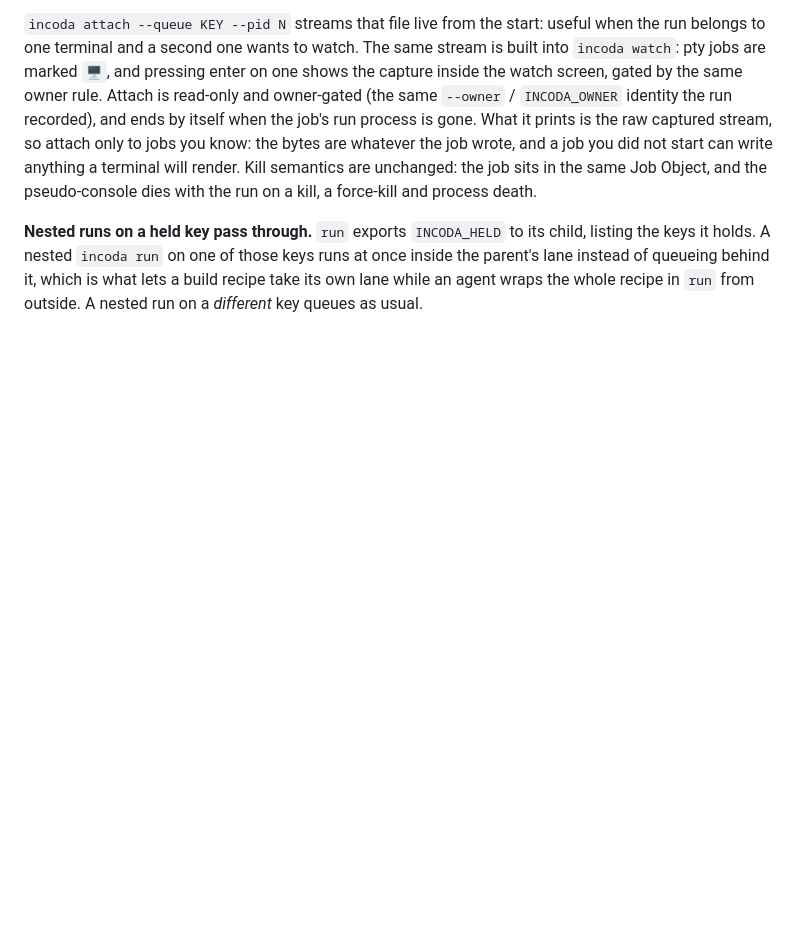
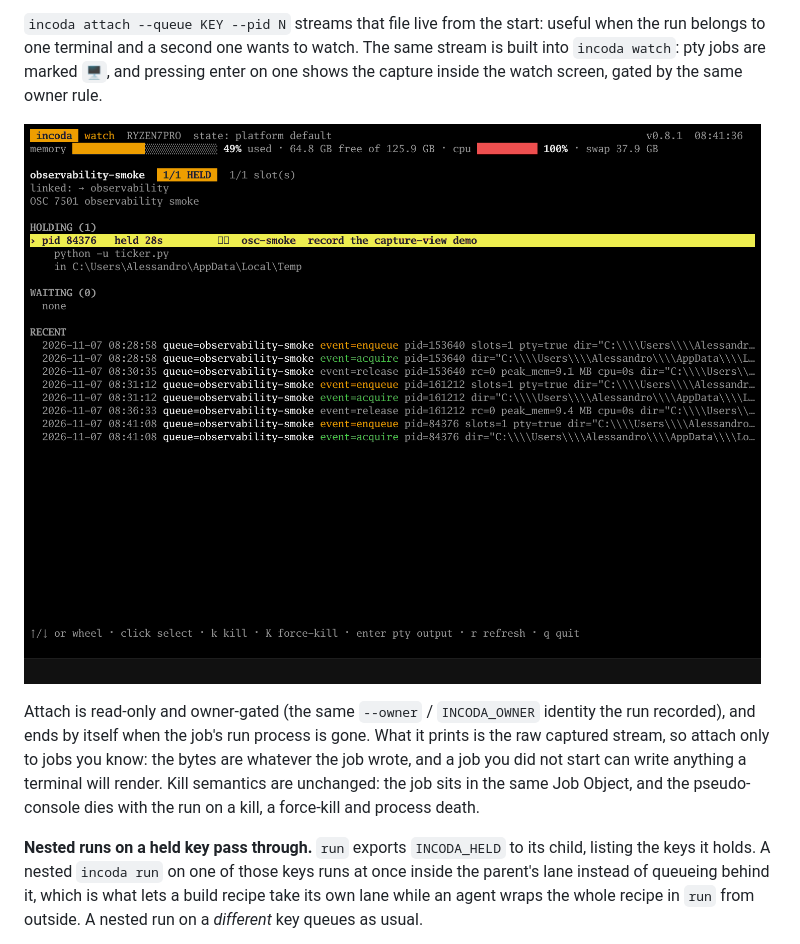
Before and after one commit to deblasis/incoda, a Markdown page: README.md, the part around the change. Drawn GitHub-style; pictures changed too: docs/img/watch-pty.gif (added); blank space fills up the shorter version.

Commit message:
docs: the capture view in the README, recorded with ttyrig (#28)
Eight frames from a real ConPTY run of the released binary against a
live pty job: queue row, enter, the stream, esc, q. The .rig next to the
gif is the exact script, so the recording is reproducible.

```diff
--- a/README.md
+++ b/README.md
@@ -178,6 +178,9 @@ useful when the run belongs to one terminal and a second one wants to watch.
 The same stream is built into `incoda watch`: pty jobs are marked `🖥️`, and
 pressing enter on one shows the capture inside the watch screen, gated by
 the same owner rule.
+
+![incoda watch: enter on the 🖥️-marked pty job opens its captured output live, read-only; esc returns to the queue](docs/img/watch-pty.gif)
+
 Attach is read-only and owner-gated (the same `--owner` / `INCODA_OWNER`
 identity the run recorded), and ends by itself when the job's run process is
 gone. What it prints is the raw captured stream, so attach only to jobs you
```
Also changed, not shown: 1 other file.
